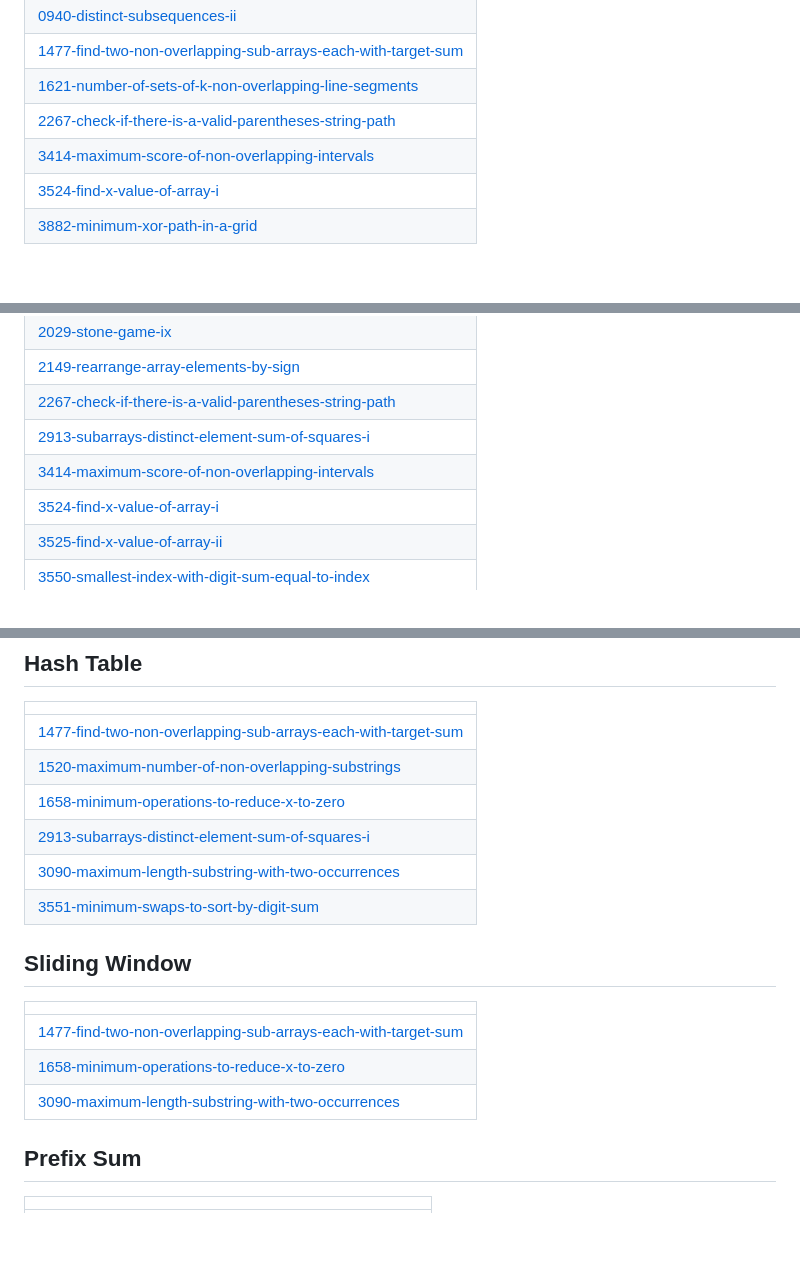
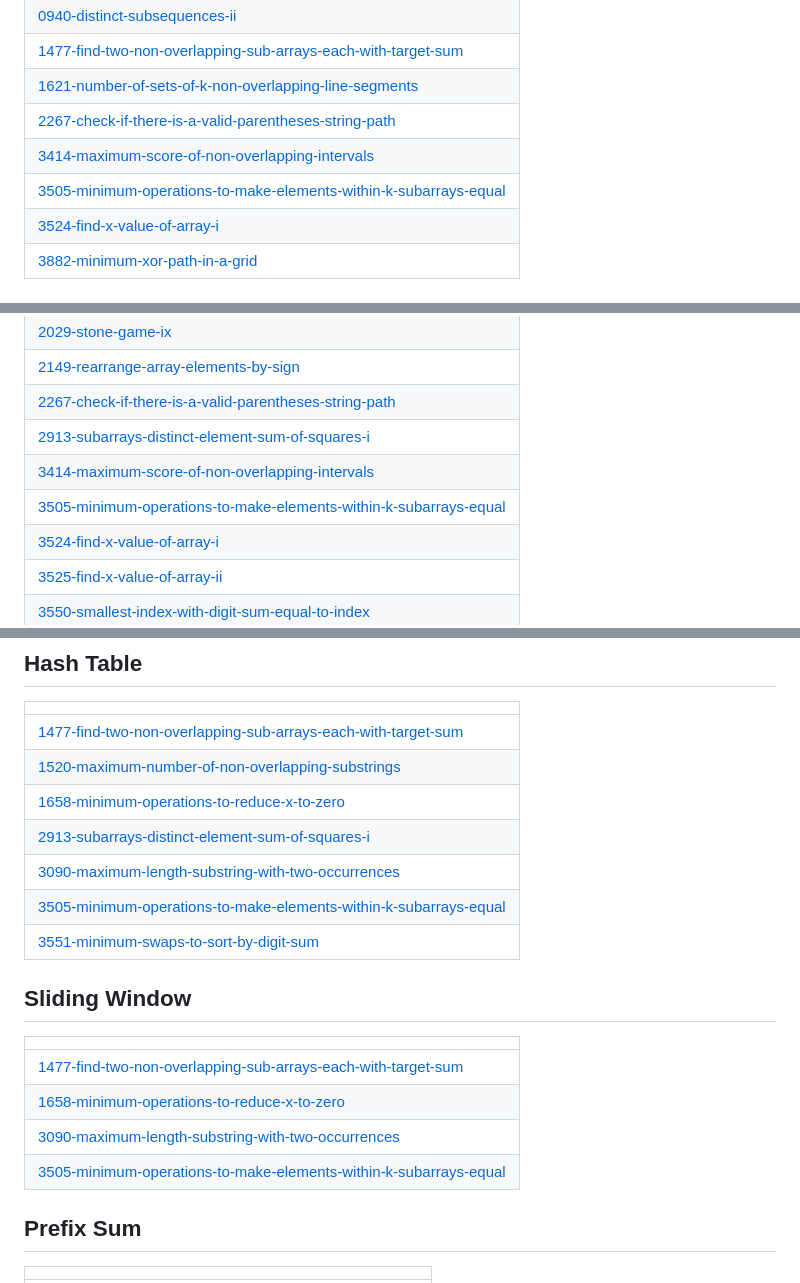
Before and after one commit to Piyushsaxena123/Questions, a Markdown page: README.md, 3 parts joined by grey strips. GitHub-like rendering; blank space fills up the shorter version.

Commit message:
Update README - Topic Tags

```diff
--- a/README.md
+++ b/README.md
@@ -35,6 +35,7 @@ A collection of LeetCode questions to ace the coding interview! - Created using
 | [1621-number-of-sets-of-k-non-overlapping-line-segments](https://github.com/Piyushsaxena123/Questions/tree/master/1621-number-of-sets-of-k-non-overlapping-line-segments) |
 | [2267-check-if-there-is-a-valid-parentheses-string-path](https://github.com/Piyushsaxena123/Questions/tree/master/2267-check-if-there-is-a-valid-parentheses-string-path) |
 | [3414-maximum-score-of-non-overlapping-intervals](https://github.com/Piyushsaxena123/Questions/tree/master/3414-maximum-score-of-non-overlapping-intervals) |
+| [3505-minimum-operations-to-make-elements-within-k-subarrays-equal](https://github.com/Piyushsaxena123/Questions/tree/master/3505-minimum-operations-to-make-elements-within-k-subarrays-equal) |
 | [3524-find-x-value-of-array-i](https://github.com/Piyushsaxena123/Questions/tree/master/3524-find-x-value-of-array-i) |
 | [3882-minimum-xor-path-in-a-grid](https://github.com/Piyushsaxena123/Questions/tree/master/3882-minimum-xor-path-in-a-grid) |
 ## Tree
@@ -69,6 +70,7 @@ A collection of LeetCode questions to ace the coding interview! - Created using
 | [2267-check-if-there-is-a-valid-parentheses-string-path](https://github.com/Piyushsaxena123/Questions/tree/master/2267-check-if-there-is-a-valid-parentheses-string-path) |
 | [2913-subarrays-distinct-element-sum-of-squares-i](https://github.com/Piyushsaxena123/Questions/tree/master/2913-subarrays-distinct-element-sum-of-squares-i) |
 | [3414-maximum-score-of-non-overlapping-intervals](https://github.com/Piyushsaxena123/Questions/tree/master/3414-maximum-score-of-non-overlapping-intervals) |
+| [3505-minimum-operations-to-make-elements-within-k-subarrays-equal](https://github.com/Piyushsaxena123/Questions/tree/master/3505-minimum-operations-to-make-elements-within-k-subarrays-equal) |
 | [3524-find-x-value-of-array-i](https://github.com/Piyushsaxena123/Questions/tree/master/3524-find-x-value-of-array-i) |
 | [3525-find-x-value-of-array-ii](https://github.com/Piyushsaxena123/Questions/tree/master/3525-find-x-value-of-array-ii) |
 | [3550-smallest-index-with-digit-sum-equal-to-index](https://github.com/Piyushsaxena123/Questions/tree/master/3550-smallest-index-with-digit-sum-equal-to-index) |
@@ -131,6 +133,7 @@ A collection of LeetCode questions to ace the coding interview! - Created using
 | [1658-minimum-operations-to-reduce-x-to-zero](https://github.com/Piyushsaxena123/Questions/tree/master/1658-minimum-operations-to-reduce-x-to-zero) |
 | [2913-subarrays-distinct-element-sum-of-squares-i](https://github.com/Piyushsaxena123/Questions/tree/master/2913-subarrays-distinct-element-sum-of-squares-i) |
 | [3090-maximum-length-substring-with-two-occurrences](https://github.com/Piyushsaxena123/Questions/tree/master/3090-maximum-length-substring-with-two-occurrences) |
+| [3505-minimum-operations-to-make-elements-within-k-subarrays-equal](https://github.com/Piyushsaxena123/Questions/tree/master/3505-minimum-operations-to-make-elements-within-k-subarrays-equal) |
 | [3551-minimum-swaps-to-sort-by-digit-sum](https://github.com/Piyushsaxena123/Questions/tree/master/3551-minimum-swaps-to-sort-by-digit-sum) |
 ## Sliding Window
 |  |
@@ -138,6 +141,7 @@ A collection of LeetCode questions to ace the coding interview! - Created using
 | [1477-find-two-non-overlapping-sub-arrays-each-with-target-sum](https://github.com/Piyushsaxena123/Questions/tree/master/1477-find-two-non-overlapping-sub-arrays-each-with-target-sum) |
 | [1658-minimum-operations-to-reduce-x-to-zero](https://github.com/Piyushsaxena123/Questions/tree/master/1658-minimum-operations-to-reduce-x-to-zero) |
 | [3090-maximum-length-substring-with-two-occurrences](https://github.com/Piyushsaxena123/Questions/tree/master/3090-maximum-length-substring-with-two-occurrences) |
+| [3505-minimum-operations-to-make-elements-within-k-subarrays-equal](https://github.com/Piyushsaxena123/Questions/tree/master/3505-minimum-operations-to-make-elements-within-k-subarrays-equal) |
 ## Prefix Sum
 |  |
 | ------- |
```
Also changed, not shown: other parts of README.md (+2 -0 lines).
